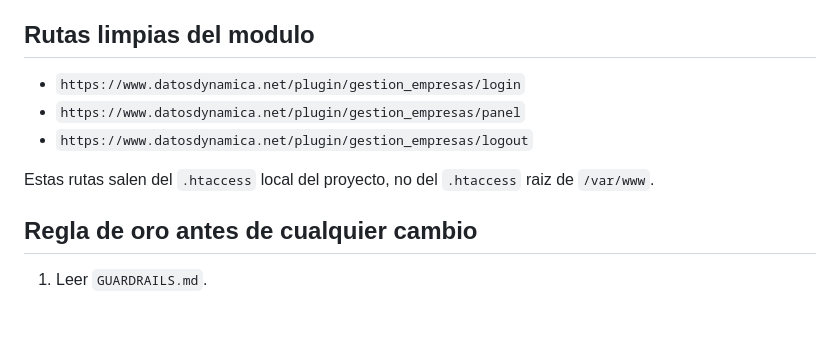
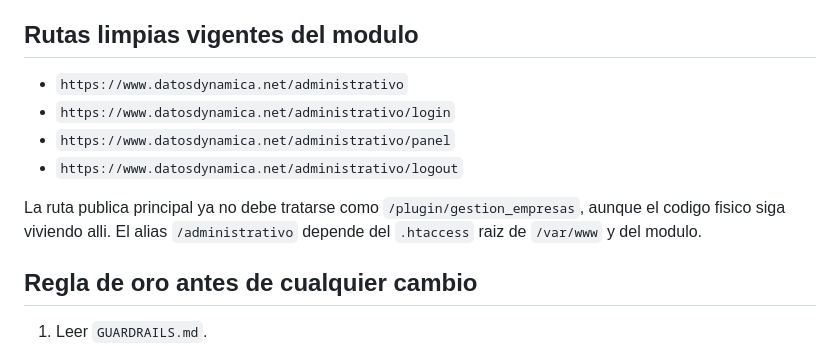
Before and after one commit to datosdynamica/gestion_empresas, a Markdown page: RUNBOOK-OPERATIVO.md, the part around the change. Rendered like a GitHub page; blank space fills up the shorter version.

Commit message:
checkpoint: documentar alias administrativo

```diff
--- a/RUNBOOK-OPERATIVO.md
+++ b/RUNBOOK-OPERATIVO.md
@@ -47,12 +47,14 @@ Este archivo existe para que otro chat o una sesion futura no tenga que redescub
 - Login del modulo: validar `login` + `pswd` de `sec_users` filtrando `IdEmpresa = 397`
 - Solo deben ingresar usuarios activos: `active = 'Y'`
 
-## Rutas limpias del modulo
-- `https://www.datosdynamica.net/plugin/gestion_empresas/login`
-- `https://www.datosdynamica.net/plugin/gestion_empresas/panel`
-- `https://www.datosdynamica.net/plugin/gestion_empresas/logout`
+## Rutas limpias vigentes del modulo
+- `https://www.datosdynamica.net/administrativo`
+- `https://www.datosdynamica.net/administrativo/login`
+- `https://www.datosdynamica.net/administrativo/panel`
+- `https://www.datosdynamica.net/administrativo/logout`
 
-Estas rutas salen del `.htaccess` local del proyecto, no del `.htaccess` raiz de `/var/www`.
+La ruta publica principal ya no debe tratarse como `/plugin/gestion_empresas`, aunque el codigo fisico siga viviendo alli.
+El alias `/administrativo` depende del `.htaccess` raiz de `/var/www` y del modulo.
 
 ## Regla de oro antes de cualquier cambio
 1. Leer `GUARDRAILS.md`.
```
